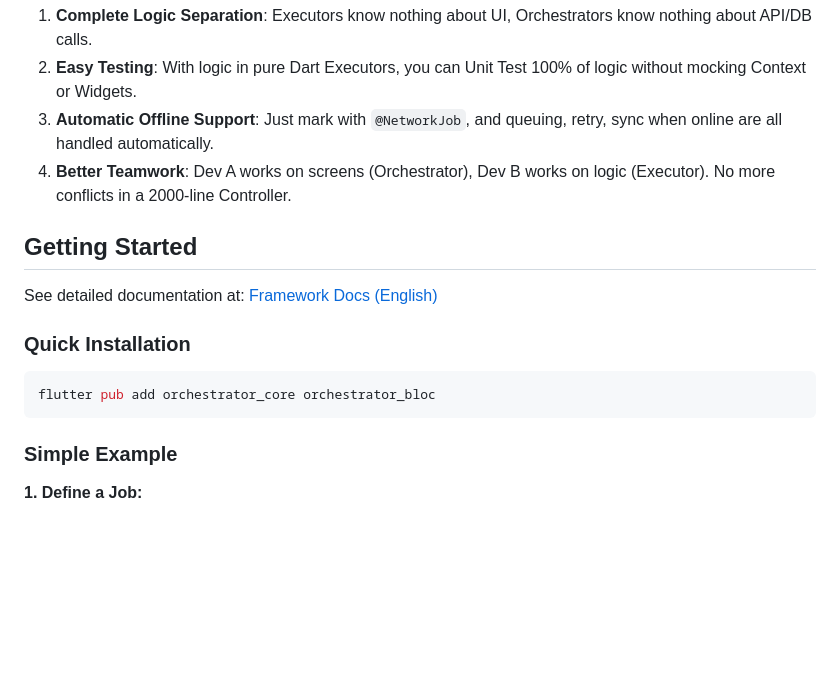
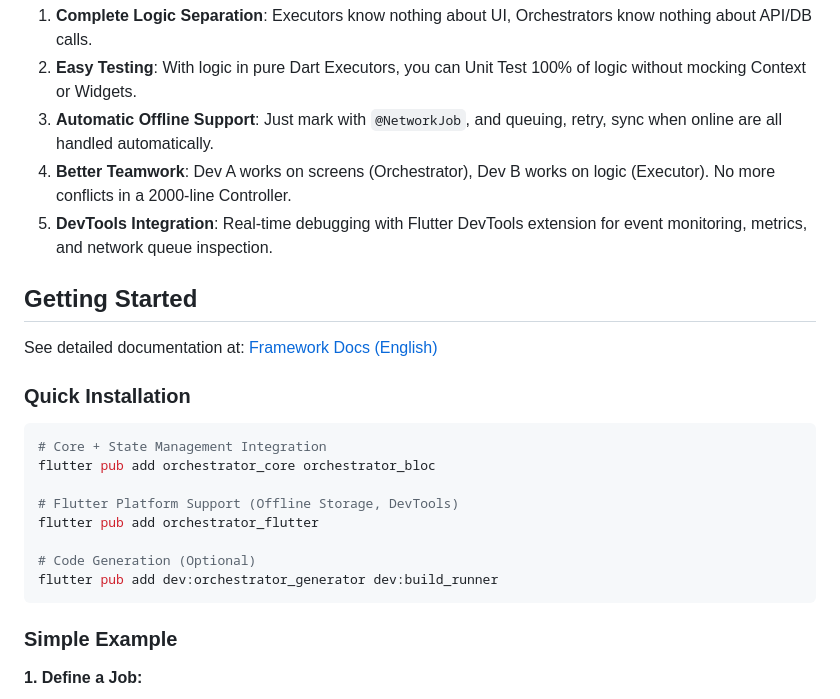
Before and after one commit to lploc94/flutter_orchestrator, a Markdown page: README.md, the part around the change printed below. Drawn GitHub-style; blank space fills up the shorter version.

````diff
--- a/README.md
+++ b/README.md
@@ -48,6 +48,7 @@ flowchart LR
 2. **Easy Testing**: With logic in pure Dart Executors, you can Unit Test 100% of logic without mocking Context or Widgets.
 3. **Automatic Offline Support**: Just mark with `@NetworkJob`, and queuing, retry, sync when online are all handled automatically.
 4. **Better Teamwork**: Dev A works on screens (Orchestrator), Dev B works on logic (Executor). No more conflicts in a 2000-line Controller.
+5. **DevTools Integration**: Real-time debugging with Flutter DevTools extension for event monitoring, metrics, and network queue inspection.
 
 ## Getting Started
 
@@ -56,7 +57,14 @@ See detailed documentation at: [Framework Docs (English)](docs/en/README.md)
 ### Quick Installation
 
 ```bash
+# Core + State Management Integration
 flutter pub add orchestrator_core orchestrator_bloc
+
+# Flutter Platform Support (Offline Storage, DevTools)
+flutter pub add orchestrator_flutter
+
+# Code Generation (Optional)
+flutter pub add dev:orchestrator_generator dev:build_runner
 ```
 
 ### Simple Example
````
Also changed, not shown: other parts of README.md (+38 -13 lines), 2 other files.
